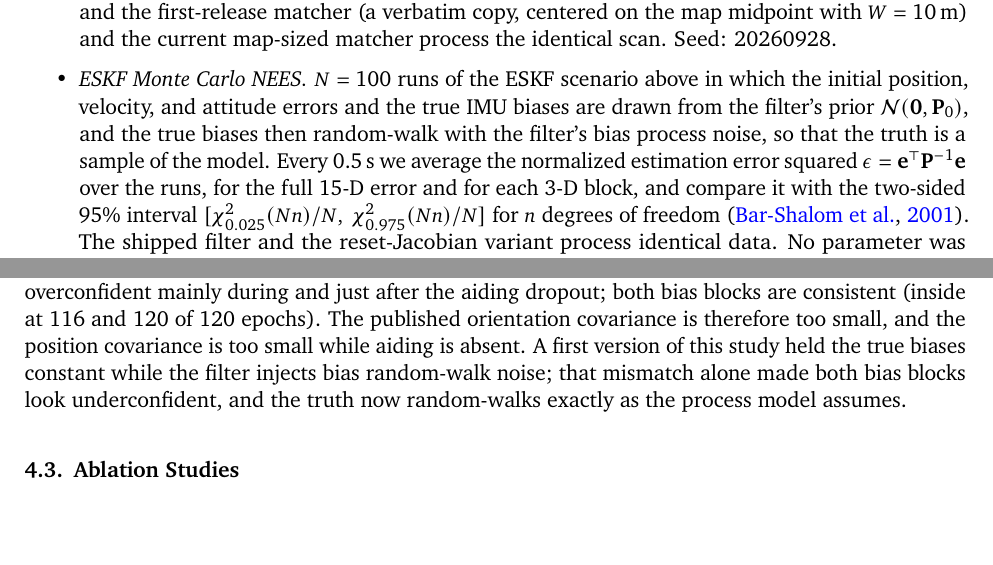
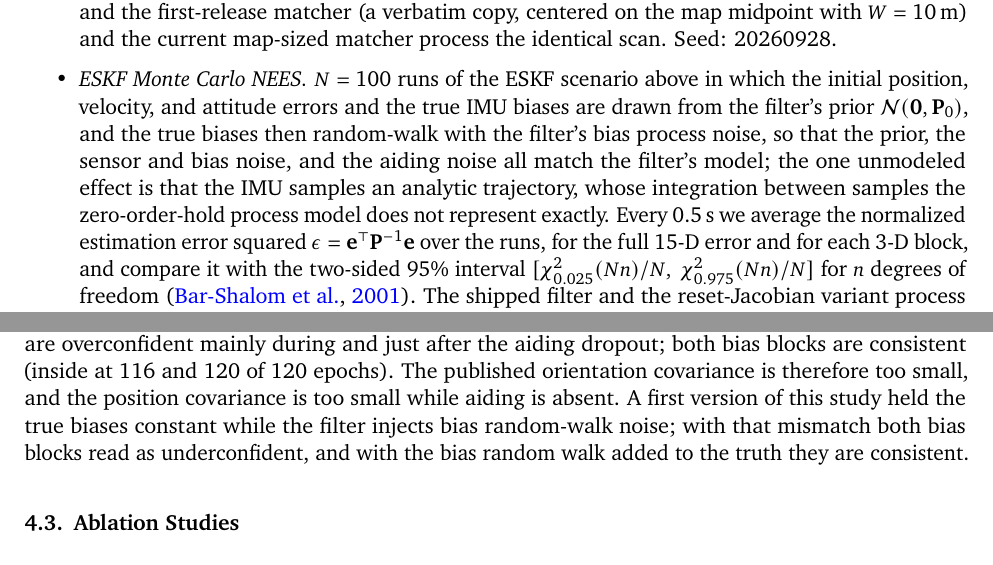
Before and after one commit to kjungmo/prism_loc, a LaTeX document (docs/paper/arxiv_ref/main.tex, which reads docs/paper/arxiv_ref/sections/4_experiments.tex): two parts of pages 12 and 14 of 23, joined at a grey line, cut so that both start at the same text. Compiled offline with pdfLaTeX.

Commit message:
paper: qualify the NEES model match and drop a stale bias-inconsistency line
The rerun NEES truth matches the filter's prior, noise and bias models, but
the IMU still samples an analytic trajectory that the zero-order-hold process
model does not integrate exactly; say so instead of calling the truth a
sample of the model, and do not attribute the old bias result to the
mismatch alone. Future work now names attitude overconfidence only.

Claude-Session: https://claude.ai/code/session_01Y5Fn1QjE9vefxYFnFN1WWC

```diff
--- a/docs/paper/arxiv_ref/sections/4_experiments.tex
+++ b/docs/paper/arxiv_ref/sections/4_experiments.tex
@@ -12,7 +12,7 @@ We validate \sname{} at the level of \emph{correctness and closed-loop behavior}
   \item \emph{BBS relocalization.} On an asymmetric $6\,\mathrm{m}\times6\,\mathrm{m}$ room (two interior wall stubs break the four-fold symmetry, the world of the BBS unit test), $N=100$ poses are drawn uniformly over free space with uniform yaw, and one 180-beam scan is ray-cast per pose. To span easy to hard cases, each beam is replaced with a uniform-random spurious range with a per-query probability drawn uniformly in $[0,0.8]$, modeling people, glass, and objects absent from the map. The real matcher runs with the \code{bbs\_*} defaults ($W=10$\,m, $\pm\pi$ at 0.0175\,rad $\approx1^\circ$, $D=6$, \code{bbs\_max\_beams}${}=120$, which for a 180-beam scan gives stride 1, so all 180 beams are scored), centered on the room, so its window covers the whole map. The committed CSV was produced by the first release of the matcher; re-running the driver against the current matcher (symmetric window, feasibility rule) reproduces every column except wall-clock latency. Seed: 20240607.
   \item \emph{ESKF under aiding dropout.} The real \code{Eskf} runs over a 60\,s 3D trajectory, a horizontal figure-eight $x=8\sin\omega t$, $y=4\sin2\omega t$ with $\omega=2\pi/30$ and a $\pm1.5$\,m altitude oscillation. The analytic specific force and angular rate are corrupted with exactly the white-noise densities and constant biases the process model assumes (\code{fusion3d.yaml} defaults), plus fixed true biases the filter must estimate from zero. The IMU runs at 200\,Hz, a simulated NDT source delivers 6-DoF poses at 10\,Hz and a simulated GNSS source positions at 1\,Hz, with noise matched to the filter's $\mathbf{R}_z$; both aiding streams are withheld for $t\in[25,35)$\,s. Seed: 20240517.
   \item \emph{BBS on large maps.} Square warehouse-like grids of side 20, 40, and 80\,m at 0.1\,m/cell carry border walls, \emph{repeated} shelf rows (0.5\,m deep at a 6\,m pitch with 1--2 random gaps each) and random 0.4\,m pillars; the repetition deliberately creates look-alike places. Kidnapped poses are drawn uniformly over free space and stratified into 60 inside and 60 outside the set that the first release searched ($-10$\,m to $+15.5$\,m about the map center; the 20\,m map lies entirely inside it). One 180-beam, 30\,m-range scan per pose receives the room study's clutter model, and the first-release matcher (a verbatim copy, centered on the map midpoint with $W=10$\,m) and the current map-sized matcher process the identical scan. Seed: 20260928.
-  \item \emph{ESKF Monte Carlo NEES.} $N=100$ runs of the ESKF scenario above in which the initial position, velocity, and attitude errors and the true IMU biases are drawn from the filter's prior $\mathcal{N}(\mathbf{0},\mathbf{P}_0)$, and the true biases then random-walk with the filter's bias process noise, so that the truth is a sample of the model. Every 0.5\,s we average the normalized estimation error squared $\epsilon=\mathbf{e}^{\T}\mathbf{P}^{-1}\mathbf{e}$ over the runs, for the full 15-D error and for each 3-D block, and compare it with the two-sided 95\% interval $[\chi^2_{0.025}(N n)/N,\ \chi^2_{0.975}(N n)/N]$ for $n$ degrees of freedom \citep{barshalom2001estimation}. The shipped filter and the reset-Jacobian variant process identical data. No parameter was tuned on these runs. Seeds: 20260929 plus the run index, and 20261029 plus the run index for the bias random walk.
+  \item \emph{ESKF Monte Carlo NEES.} $N=100$ runs of the ESKF scenario above in which the initial position, velocity, and attitude errors and the true IMU biases are drawn from the filter's prior $\mathcal{N}(\mathbf{0},\mathbf{P}_0)$, and the true biases then random-walk with the filter's bias process noise, so that the prior, the sensor and bias noise, and the aiding noise all match the filter's model; the one unmodeled effect is that the IMU samples an analytic trajectory, whose integration between samples the zero-order-hold process model does not represent exactly. Every 0.5\,s we average the normalized estimation error squared $\epsilon=\mathbf{e}^{\T}\mathbf{P}^{-1}\mathbf{e}$ over the runs, for the full 15-D error and for each 3-D block, and compare it with the two-sided 95\% interval $[\chi^2_{0.025}(N n)/N,\ \chi^2_{0.975}(N n)/N]$ for $n$ degrees of freedom \citep{barshalom2001estimation}. The shipped filter and the reset-Jacobian variant process identical data. No parameter was tuned on these runs. Seeds: 20260929 plus the run index, and 20261029 plus the run index for the bias random walk.
 \end{itemize}
 
 \noindent\textbf{Baselines, Metrics, and Hardware.} No external baseline (e.g., \code{nav2\_amcl} or \code{hdl\_localization}) is run: the synthetic worlds are designed to exercise \sname{}'s own cores, and a comparative accuracy study on public data is left to future work (\Cref{sec:disc}). We report position error (Euclidean, m) and absolute yaw error against synthetic ground truth, BBS success rate (position error $<0.5$\,m and yaw error $<10^\circ$), acceptance and false-accept counts at the threshold $\rho$ of \Cref{eq:bbsaccept}, windowed RMSE, the $3\sigma$ envelope, and Monte Carlo NEES for the ESKF, and BBS wall-clock latency. All accuracy numbers are deterministic; latency is machine-dependent and was measured single-threaded on the machine that produced the committed CSV.
@@ -40,7 +40,7 @@ We validate \sname{} at the level of \emph{correctness and closed-loop behavior}
 \input{tables/eskf_nees}
 \input{figures/nees}
 
-\noindent\textbf{ESKF Consistency.} The NEES test gives a negative verdict (\Cref{tab:nees}, \Cref{fig:nees}): the filter is overconfident. Its time-averaged full-state NEES is 18.05 against 15 degrees of freedom, and at single epochs the run average lies inside the 95\% interval at only 31 of 120 epochs and above it (overconfident) at the other 89; it is never below it. The blocks locate the problem. Attitude is the worst block (above at 47 epochs, peak 5.91 against an upper limit of 3.50); position (inside at 104 of 120 epochs) and velocity are overconfident mainly during and just after the aiding dropout; both bias blocks are consistent (inside at 116 and 120 of 120 epochs). The published orientation covariance is therefore too small, and the position covariance is too small while aiding is absent. A first version of this study held the true biases constant while the filter injects bias random-walk noise; that mismatch alone made both bias blocks look underconfident, and the truth now random-walks exactly as the process model assumes.
+\noindent\textbf{ESKF Consistency.} The NEES test gives a negative verdict (\Cref{tab:nees}, \Cref{fig:nees}): the filter is overconfident. Its time-averaged full-state NEES is 18.05 against 15 degrees of freedom, and at single epochs the run average lies inside the 95\% interval at only 31 of 120 epochs and above it (overconfident) at the other 89; it is never below it. The blocks locate the problem. Attitude is the worst block (above at 47 epochs, peak 5.91 against an upper limit of 3.50); position (inside at 104 of 120 epochs) and velocity are overconfident mainly during and just after the aiding dropout; both bias blocks are consistent (inside at 116 and 120 of 120 epochs). The published orientation covariance is therefore too small, and the position covariance is too small while aiding is absent. A first version of this study held the true biases constant while the filter injects bias random-walk noise; with that mismatch both bias blocks read as underconfident, and with the bias random walk added to the truth they are consistent.
 
 \subsection{Ablation Studies}\label{sec:ablation}
 
```
Also changed, not shown: docs/paper/arxiv_ref/sections/5_discussion.tex (+1 -1 lines), docs/paper/arxiv_ref/main.pdf.
